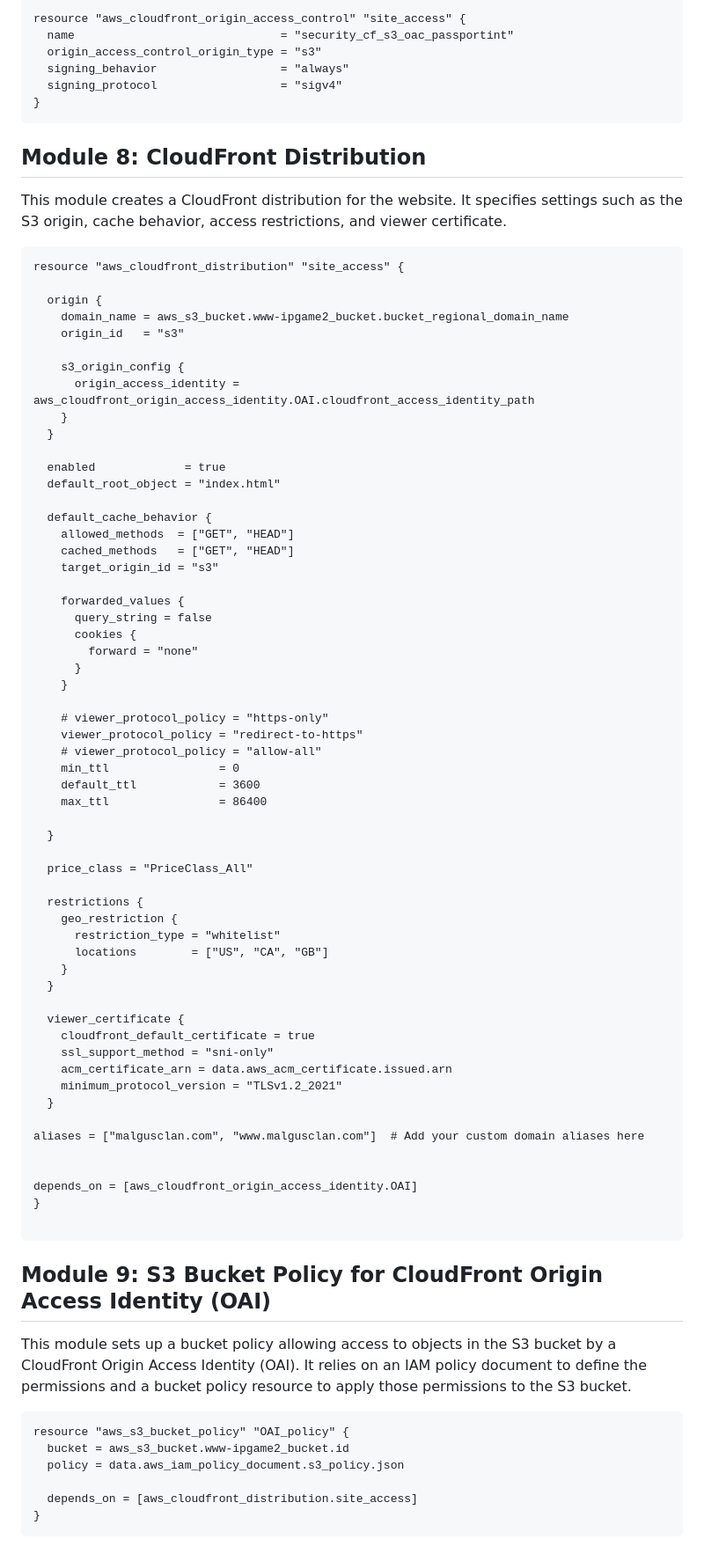
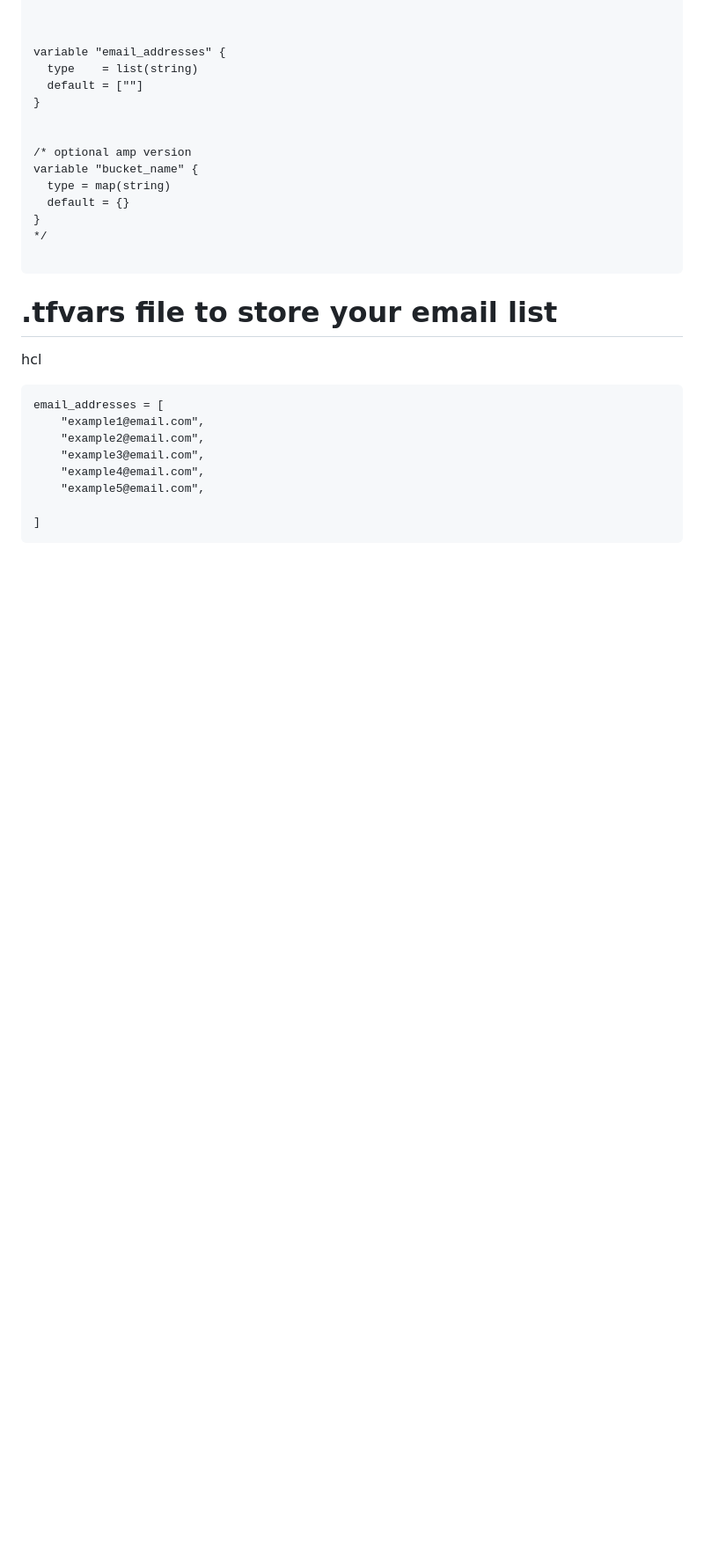
Before and after one commit to mindmotivate/S3_Upload_Form, a Markdown page: ProjectOverview.md, the part around one of its changes. Shown at 88% size. Rendered like a GitHub page; blank space fills up the shorter version.

````diff
--- a/ProjectOverview.md
+++ b/ProjectOverview.md
@@ -101,83 +170,31 @@ This module configures origin access control for CloudFront. It defines settings
-```
-resource "aws_cloudfront_origin_access_control" "site_access" {
-  name                              = "security_cf_s3_oac_passportint"
-  origin_access_control_origin_type = "s3"
-  signing_behavior                  = "always"
-  signing_protocol                  = "sigv4"
-}
-```
-
-## Module 8: CloudFront Distribution
-This module creates a CloudFront distribution for the website. It specifies settings such as the S3 origin, cache behavior, access restrictions, and viewer certificate.
-
-```
-resource "aws_cloudfront_distribution" "site_access" {
-
-  origin {
-    domain_name = aws_s3_bucket.www-ipgame2_bucket.bucket_regional_domain_name
-    origin_id   = "s3"
-
-    s3_origin_config {
-      origin_access_identity = aws_cloudfront_origin_access_identity.OAI.cloudfront_access_identity_path
-    }
-  }
-
-  enabled             = true
-  default_root_object = "index.html"
-
-  default_cache_behavior {
-    allowed_methods  = ["GET", "HEAD"]
-    cached_methods   = ["GET", "HEAD"]
-    target_origin_id = "s3"
-
-    forwarded_values {
-      query_string = false
-      cookies {
-        forward = "none"
-      }
-    }
-
-    # viewer_protocol_policy = "https-only"
-    viewer_protocol_policy = "redirect-to-https"
-    # viewer_protocol_policy = "allow-all"
-    min_ttl                = 0
-    default_ttl            = 3600
-    max_ttl                = 86400
-
-  }
-
-  price_class = "PriceClass_All"
-
-  restrictions {
-    geo_restriction {
-      restriction_type = "whitelist"
-      locations        = ["US", "CA", "GB"]
-    }
-  }
-
-  viewer_certificate {
-    cloudfront_default_certificate = true
-    ssl_support_method = "sni-only"
-    acm_certificate_arn = data.aws_acm_certificate.issued.arn
-    minimum_protocol_version = "TLSv1.2_2021"
-  }
-
-aliases = ["malgusclan.com", "www.malgusclan.com"]  # Add your custom domain aliases here
 
 
-depends_on = [aws_cloudfront_origin_access_identity.OAI]
+variable "email_addresses" {
+  type    = list(string)
+  default = [""]
 }
+
+
+/* optional amp version
+variable "bucket_name" {
+  type = map(string)
+  default = {}
+}
+*/
 
 ```
 
-## Module 9: S3 Bucket Policy for CloudFront Origin Access Identity (OAI)
-This module sets up a bucket policy allowing access to objects in the S3 bucket by a CloudFront Origin Access Identity (OAI). It relies on an IAM policy document to define the permissions and a bucket policy resource to apply those permissions to the S3 bucket.
 
+# .tfvars file to store your email list
+
+hcl
 ```
-resource "aws_s3_bucket_policy" "OAI_policy" {
-  bucket = aws_s3_bucket.www-ipgame2_bucket.id
-  policy = data.aws_iam_policy_document.s3_policy.json
+email_addresses = [
+    "example1@email.com",
+    "example2@email.com",
+    "example3@email.com",
+    "example4@email.com",
+    "example5@email.com",
 
-  depends_on = [aws_cloudfront_distribution.site_access]
-}
+]
 ```
````
Also changed, not shown: other parts of ProjectOverview.md (+157 -130 lines).
